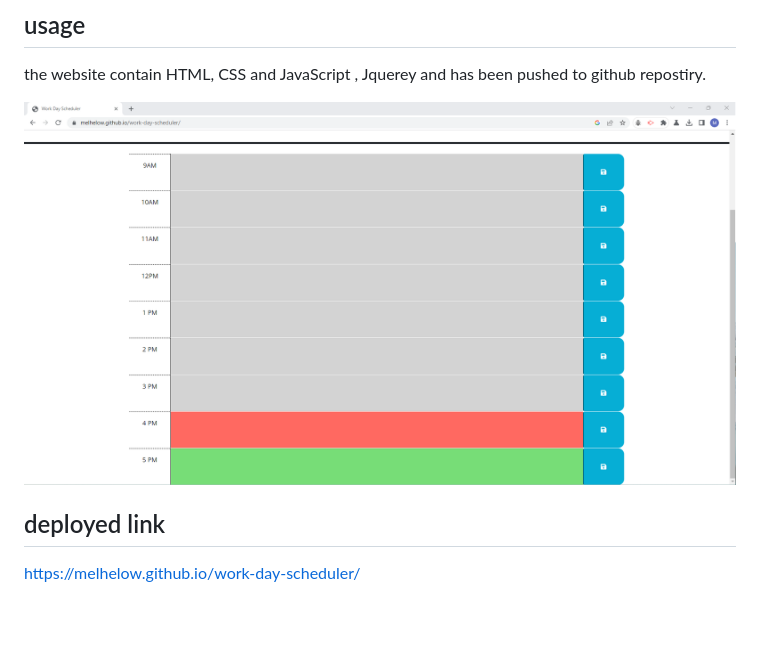
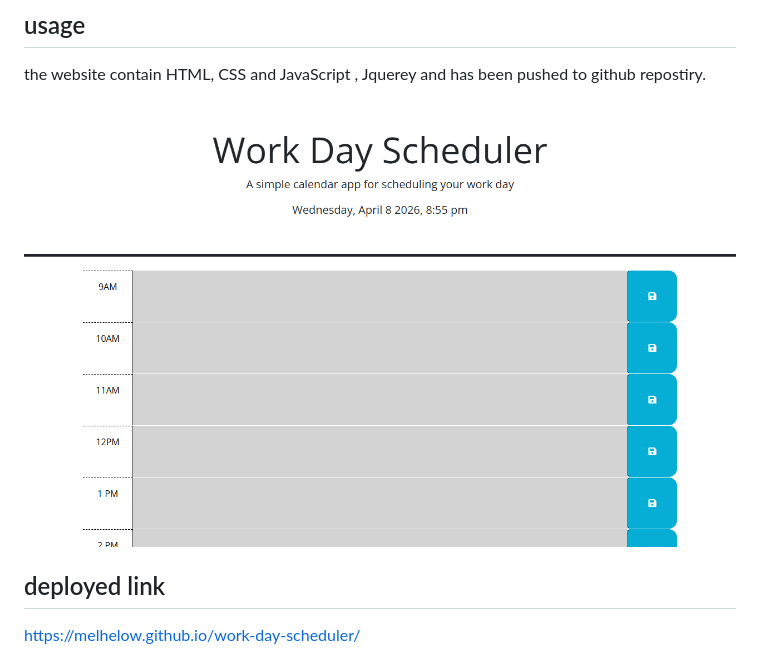
Before and after one commit to melhelow/work-day-scheduler, a Markdown page: README.md, the part around the change. Drawn GitHub-style; pictures changed too: Develop/preview.png (added); blank space fills up the shorter version.

Commit message:
docs: update README with current screenshot

```diff
--- a/README.md
+++ b/README.md
@@ -18,7 +18,7 @@ in this 5th assignment  i started witha given starter code
 ## usage
 the website contain HTML, CSS and JavaScript , Jquerey and has been pushed to github repostiry.
 
-![Getting Started](./Develop/Screenshot%202023-02-25%20160852.png)
+![Preview](./Develop/preview.png)
 
 ## deployed link
 
```
